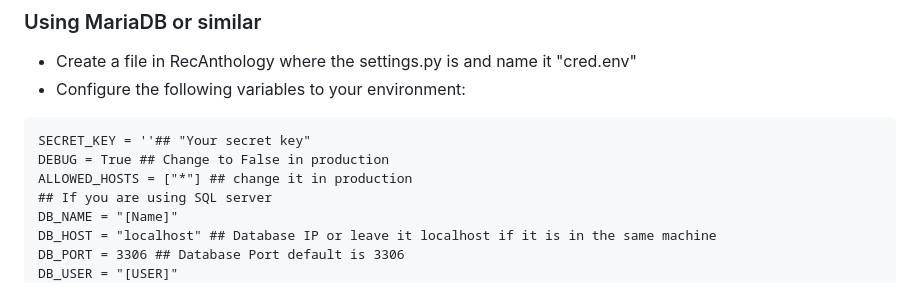
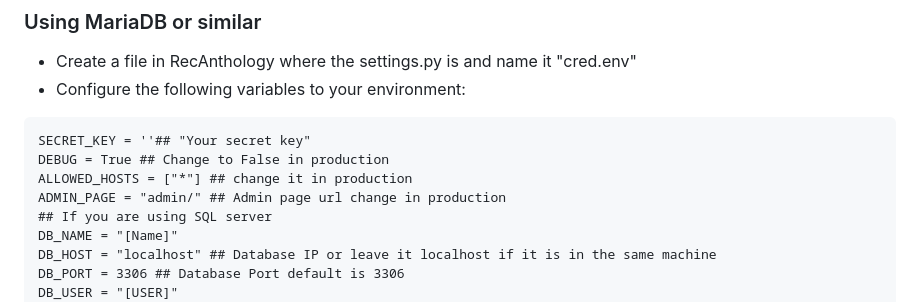
Before and after one commit to karar-hayder/RecAnthology, a Markdown page: README.md, the part around the change. Rendered like a GitHub page.

Commit message:
fixed a missing line in README.md

```diff
--- a/README.md
+++ b/README.md
@@ -74,6 +74,7 @@ pip install -r requirements.txt
 SECRET_KEY = ''## "Your secret key"
 DEBUG = True ## Change to False in production
 ALLOWED_HOSTS = ["*"] ## change it in production
+ADMIN_PAGE = "admin/" ## Admin page url change in production
 ## If you are using SQL server
 DB_NAME = "[Name]"
 DB_HOST = "localhost" ## Database IP or leave it localhost if it is in the same machine
```
